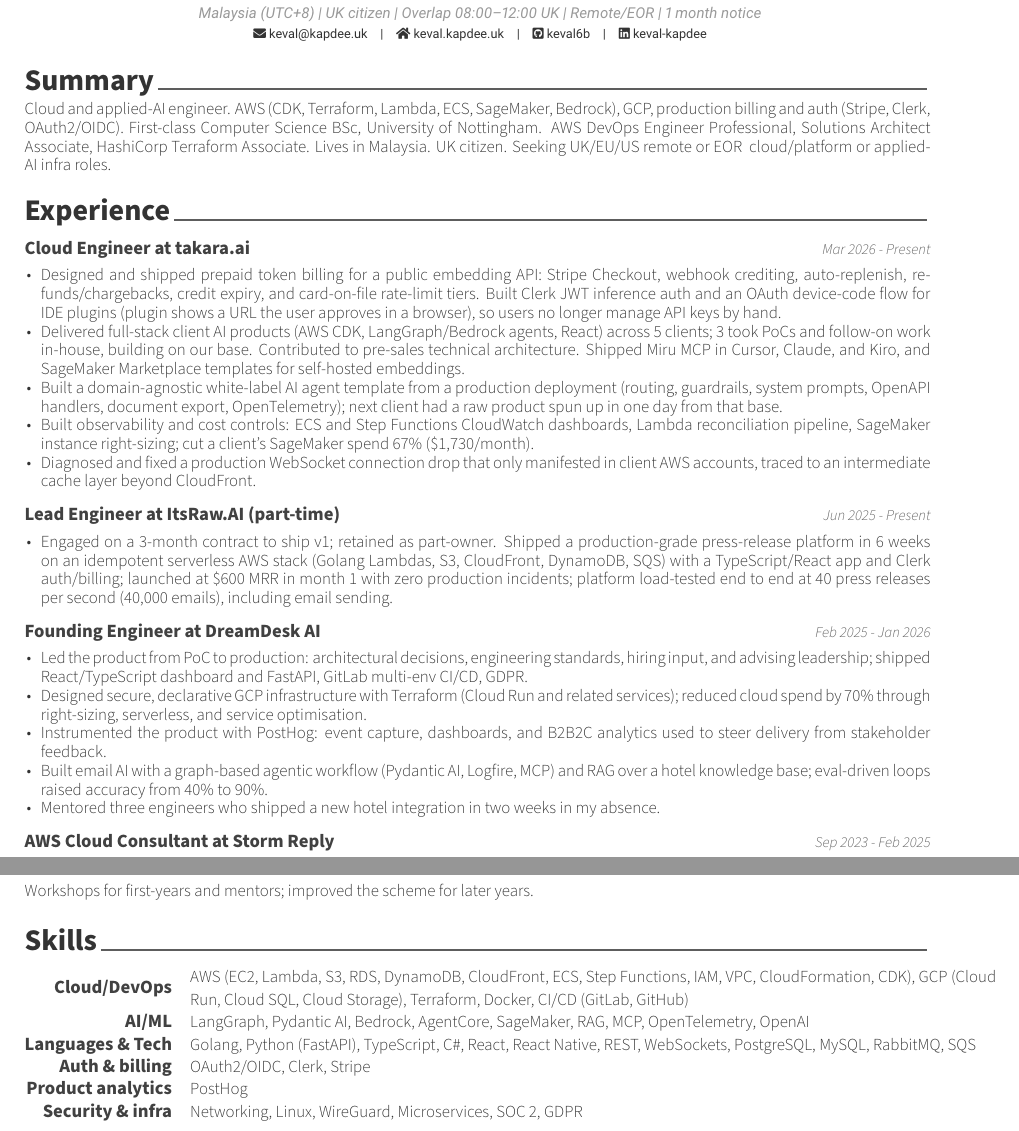
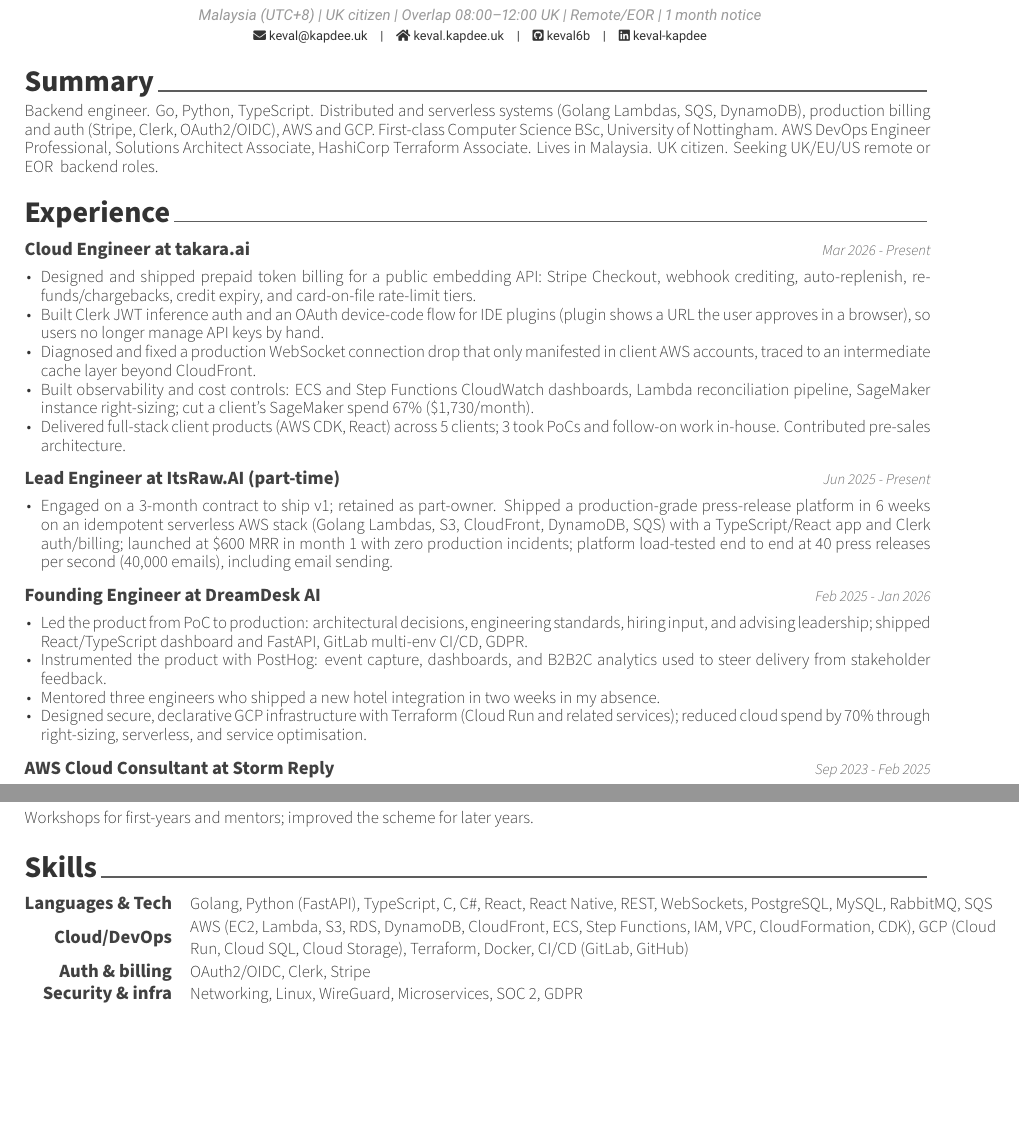
Before and after one commit to keval6b/cv, a LaTeX CV (keval-kapdee-cv.tex): two parts of pages 1 and 2 of 2, joined at a grey line, cut so that both start at the same text, the shorter picture padded with empty space. Compiled offline with XeLaTeX.

Commit message:
Tailor the general CV toward backend work for Monzo.

```diff
--- a/keval-kapdee-cv.tex
+++ b/keval-kapdee-cv.tex
@@ -24,7 +24,7 @@
 }{\ifcvrole{ai}{%
     \position{Applied AI Engineer}%
 }{%
-    \position{Cloud \& AI Engineer}%
+    \position{Backend Engineer}%
 }}
 \ifcvlocation{uk}{%
     \address{United Kingdom | UK citizen | 1 month notice}%
@@ -55,7 +55,7 @@
         }{\ifcvrole{ai}{%
             Applied-AI engineer. SageMaker, Bedrock, LangGraph, MCP, AWS (CDK, Terraform, Lambda, ECS), GCP, production billing and auth (Stripe, Clerk, OAuth2/OIDC).%
         }{%
-            Cloud and applied-AI engineer. AWS (CDK, Terraform, Lambda, ECS, SageMaker, Bedrock), GCP, production billing and auth (Stripe, Clerk, OAuth2/OIDC).%
+            Backend engineer. Go, Python, TypeScript. Distributed and serverless systems (Golang Lambdas, SQS, DynamoDB), production billing and auth (Stripe, Clerk, OAuth2/OIDC), AWS and GCP.%
         }}
         First-class Computer Science BSc, University of Nottingham. AWS DevOps Engineer Professional, Solutions Architect Associate, HashiCorp Terraform Associate.
         \ifcvlocation{uk}{%
@@ -64,7 +64,7 @@
             Lives in Malaysia. UK citizen.%
         }
         \ifcvlocation{uk}{Seeking UK-based or remote}{Seeking UK/EU/US remote or EOR}
-        \ifcvrole{cloud}{ cloud/platform roles.}{\ifcvrole{ai}{ applied-AI infra roles.}{ cloud/platform or applied-AI infra roles.}}
+        \ifcvrole{cloud}{ cloud/platform roles.}{\ifcvrole{ai}{ applied-AI infra roles.}{ backend roles.}}
     \end{cvparagraph}
 
     \cvsection{Experience}\label{experience}
@@ -74,11 +74,11 @@
     {Mar 2026 - Present}
 
     \begin{cvitems}
-        \item Designed and shipped prepaid token billing for a public embedding API: Stripe Checkout, webhook crediting, auto-replenish, refunds/chargebacks, credit expiry, and card-on-file rate-limit tiers. Built Clerk JWT inference auth and an OAuth device-code flow for IDE plugins (plugin shows a URL the user approves in a browser), so users no longer manage API keys by hand.
-        \item Delivered full-stack client AI products (AWS CDK, LangGraph/Bedrock agents, React) across 5 clients; 3 took PoCs and follow-on work in-house, building on our base. Contributed to pre-sales technical architecture. Shipped Miru MCP in Cursor, Claude, and Kiro, and SageMaker Marketplace templates for self-hosted embeddings.
-        \item Built a domain-agnostic white-label AI agent template from a production deployment (routing, guardrails, system prompts, OpenAPI handlers, document export, OpenTelemetry); next client had a raw product spun up in one day from that base.
+        \item Designed and shipped prepaid token billing for a public embedding API: Stripe Checkout, webhook crediting, auto-replenish, refunds/chargebacks, credit expiry, and card-on-file rate-limit tiers.
+        \item Built Clerk JWT inference auth and an OAuth device-code flow for IDE plugins (plugin shows a URL the user approves in a browser), so users no longer manage API keys by hand.
+        \item Diagnosed and fixed a production WebSocket connection drop that only manifested in client AWS accounts, traced to an intermediate cache layer beyond CloudFront.
         \item Built observability and cost controls: ECS and Step Functions CloudWatch dashboards, Lambda reconciliation pipeline, SageMaker instance right-sizing; cut a client's SageMaker spend 67\% (\$1{,}730/month).
-        \item Diagnosed and fixed a production WebSocket connection drop that only manifested in client AWS accounts, traced to an intermediate cache layer beyond CloudFront.
+        \item Delivered full-stack client products (AWS CDK, React) across 5 clients; 3 took PoCs and follow-on work in-house. Contributed pre-sales architecture.
     \end{cvitems}
 
     \cventry
@@ -95,10 +95,9 @@
 
     \begin{cvitems}
         \item Led the product from PoC to production: architectural decisions, engineering standards, hiring input, and advising leadership; shipped React/TypeScript dashboard and FastAPI, GitLab multi-env CI/CD, GDPR.
+        \item Instrumented the product with PostHog: event capture, dashboards, and B2B2C analytics used to steer delivery from stakeholder feedback.
+        \item Mentored three engineers who shipped a new hotel integration in two weeks in my absence.
         \item Designed secure, declarative GCP infrastructure with Terraform (Cloud Run and related services); reduced cloud spend by 70\% through right-sizing, serverless, and service optimisation.
-        \item Instrumented the product with PostHog: event capture, dashboards, and B2B2C analytics used to steer delivery from stakeholder feedback.
-        \item Built email AI with a graph-based agentic workflow (Pydantic AI, Logfire, MCP) and RAG over a hotel knowledge base; eval-driven loops raised accuracy from 40\% to 90\%.
-        \item Mentored three engineers who shipped a new hotel integration in two weeks in my absence.
     \end{cvitems}
 
     \cventry
@@ -184,28 +183,14 @@
     \cvsection{Skills}
 
     \begin{cvskills}
-        \ifcvrole{ai}{%
-            \cvskill{AI/ML}
-            {LangGraph, Pydantic AI, Bedrock, AgentCore, SageMaker, RAG, MCP, OpenTelemetry, OpenAI}
+        \cvskill{Languages \& Tech}
+        {Golang, Python (FastAPI), TypeScript, C, C\#, React, React Native, REST, WebSockets, PostgreSQL, MySQL, RabbitMQ, SQS}
 
-            \cvskill{Cloud/DevOps}
-            {AWS (EC2, Lambda, S3, RDS, DynamoDB, CloudFront, ECS, Step Functions, IAM, VPC, CloudFormation, CDK), GCP (Cloud Run, Cloud SQL, Cloud Storage), Terraform, Docker, CI/CD (GitLab, GitHub)}
-        }{%
-            \cvskill{Cloud/DevOps}
-            {AWS (EC2, Lambda, S3, RDS, DynamoDB, CloudFront, ECS, Step Functions, IAM, VPC, CloudFormation, CDK), GCP (Cloud Run, Cloud SQL, Cloud Storage), Terraform, Docker, CI/CD (GitLab, GitHub)}
-
-            \cvskill{AI/ML}
-            {LangGraph, Pydantic AI, Bedrock, AgentCore, SageMaker, RAG, MCP, OpenTelemetry, OpenAI}
-        }
-
-        \cvskill{Languages \& Tech}
-        {Golang, Python (FastAPI), TypeScript, C\#, React, React Native, REST, WebSockets, PostgreSQL, MySQL, RabbitMQ, SQS}
+        \cvskill{Cloud/DevOps}
+        {AWS (EC2, Lambda, S3, RDS, DynamoDB, CloudFront, ECS, Step Functions, IAM, VPC, CloudFormation, CDK), GCP (Cloud Run, Cloud SQL, Cloud Storage), Terraform, Docker, CI/CD (GitLab, GitHub)}
 
         \cvskill{Auth \& billing}
         {OAuth2/OIDC, Clerk, Stripe}
-
-        \cvskill{Product analytics}
-        {PostHog}
 
         \cvskill{Security \& infra}
         {Networking, Linux, WireGuard, Microservices, SOC 2, GDPR}
```
